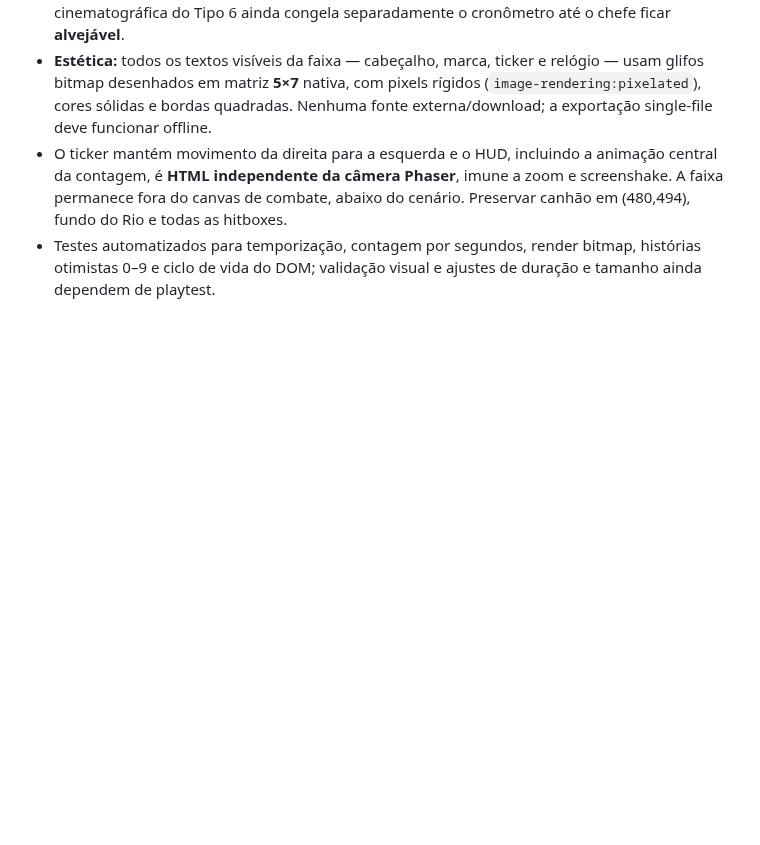
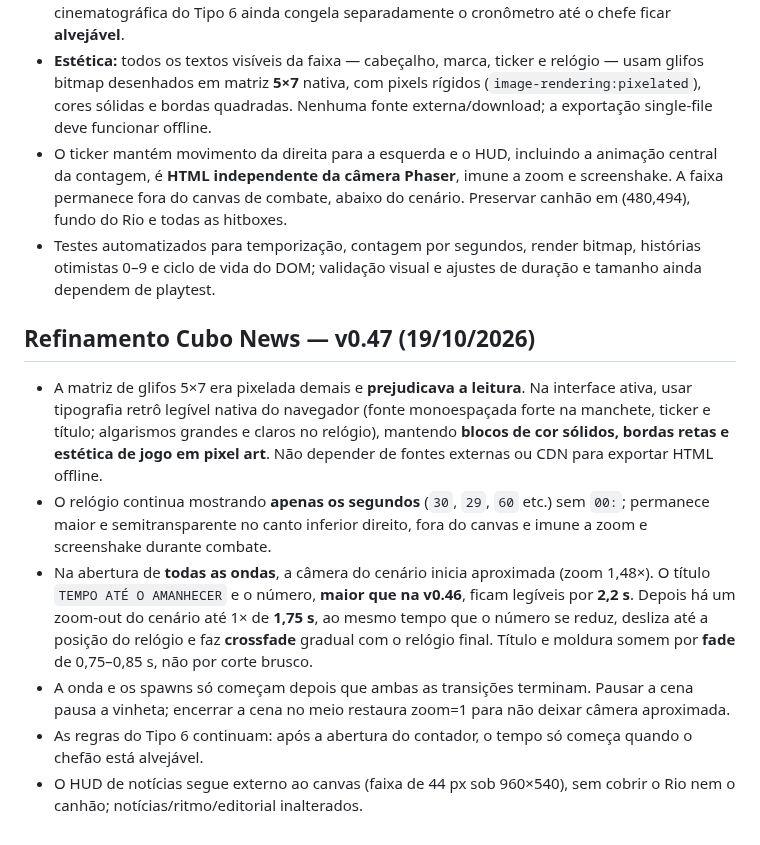
Before and after one commit to gabelsqt/jogo-da-soberana, a Markdown page: docs/GDD.md, the part around the change. Rendered like a GitHub page; blank space fills up the shorter version.

Commit message:
docs(gdd): approve legible retro lettering and zoom-out dawn opening

```diff
--- a/docs/GDD.md
+++ b/docs/GDD.md
@@ -325,3 +325,12 @@ Refinamento solicitado após playtest: zoom gradual até **1,65×**, com foco no
 - **Estética:** todos os textos visíveis da faixa — cabeçalho, marca, ticker e relógio — usam glifos bitmap desenhados em matriz **5×7** nativa, com pixels rígidos (`image-rendering:pixelated`), cores sólidas e bordas quadradas. Nenhuma fonte externa/download; a exportação single-file deve funcionar offline.
 - O ticker mantém movimento da direita para a esquerda e o HUD, incluindo a animação central da contagem, é **HTML independente da câmera Phaser**, imune a zoom e screenshake. A faixa permanece fora do canvas de combate, abaixo do cenário. Preservar canhão em (480,494), fundo do Rio e todas as hitboxes.
 - Testes automatizados para temporização, contagem por segundos, render bitmap, histórias otimistas 0–9 e ciclo de vida do DOM; validação visual e ajustes de duração e tamanho ainda dependem de playtest.
+
+
+## Refinamento Cubo News — v0.47 (19/10/2026)
+- A matriz de glifos 5×7 era pixelada demais e **prejudicava a leitura**. Na interface ativa, usar tipografia retrô legível nativa do navegador (fonte monoespaçada forte na manchete, ticker e título; algarismos grandes e claros no relógio), mantendo **blocos de cor sólidos, bordas retas e estética de jogo em pixel art**. Não depender de fontes externas ou CDN para exportar HTML offline.
+- O relógio continua mostrando **apenas os segundos** (`30`, `29`, `60` etc.) sem `00:`; permanece maior e semitransparente no canto inferior direito, fora do canvas e imune a zoom e screenshake durante combate.
+- Na abertura de **todas as ondas**, a câmera do cenário inicia aproximada (zoom 1,48×). O título `TEMPO ATÉ O AMANHECER` e o número, **maior que na v0.46**, ficam legíveis por **2,2 s**. Depois há um zoom-out do cenário até 1× de **1,75 s**, ao mesmo tempo que o número se reduz, desliza até a posição do relógio e faz **crossfade** gradual com o relógio final. Título e moldura somem por **fade** de 0,75–0,85 s, não por corte brusco.
+- A onda e os spawns só começam depois que ambas as transições terminam. Pausar a cena pausa a vinheta; encerrar a cena no meio restaura zoom=1 para não deixar câmera aproximada.
+- As regras do Tipo 6 continuam: após a abertura do contador, o tempo só começa quando o chefão está alvejável.
+- O HUD de notícias segue externo ao canvas (faixa de 44 px sob 960×540), sem cobrir o Rio nem o canhão; notícias/ritmo/editorial inalterados.
```
